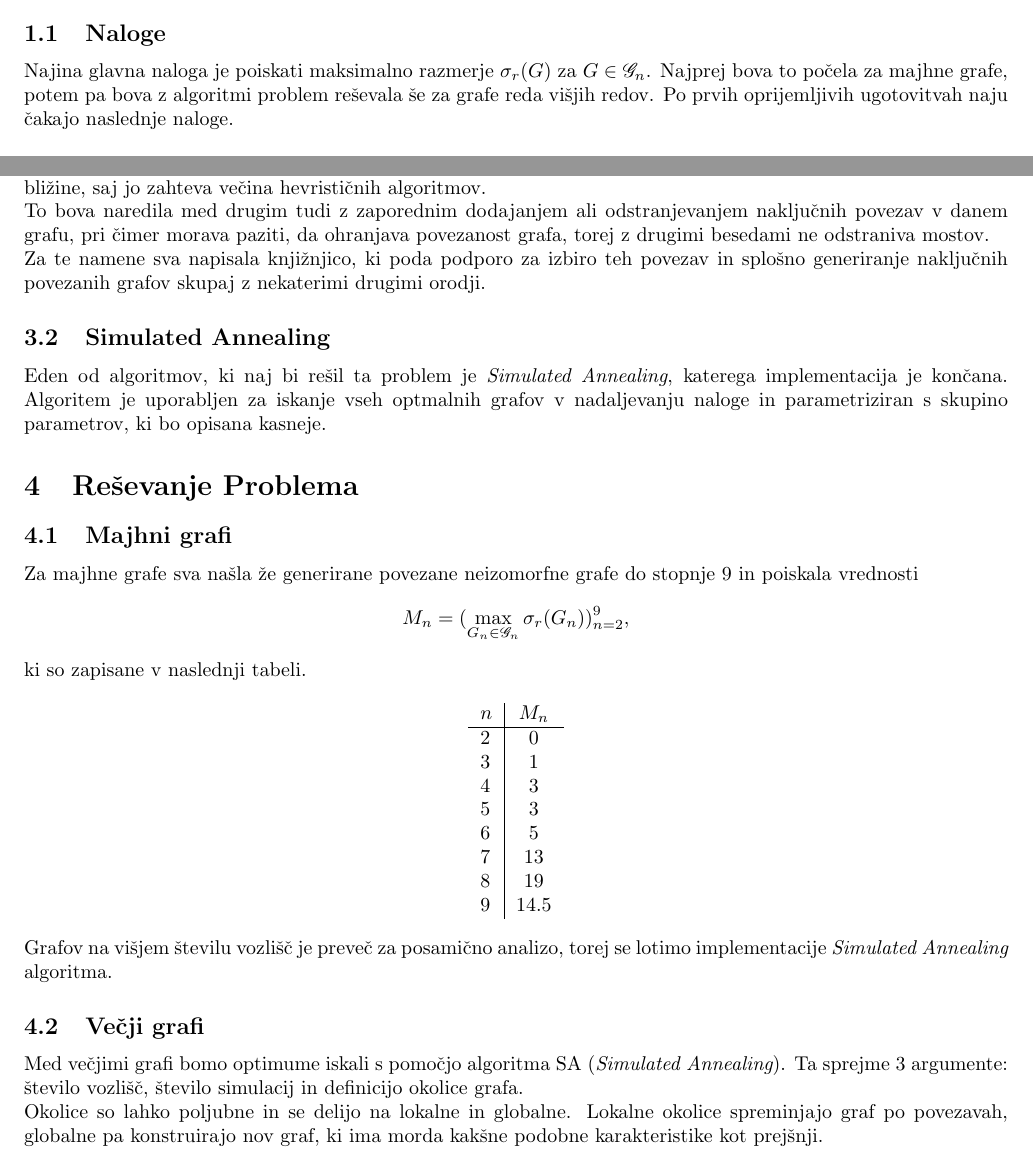
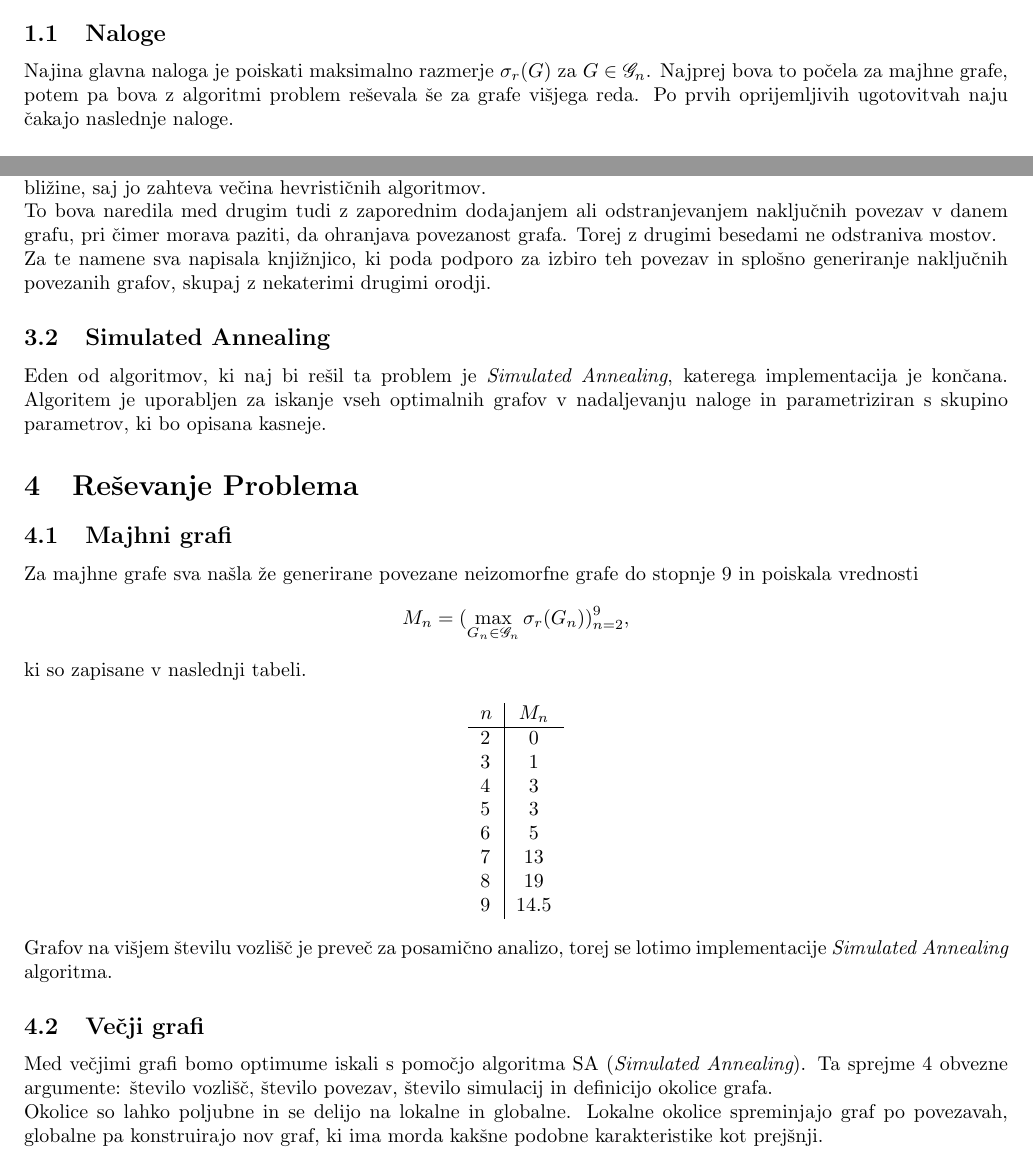
Before and after one commit to kuco23/Sigma-Irregularity, a LaTeX document (report/porocilo.tex): two parts of pages 3 and 4 of 8, joined at a grey line, cut so that both start at the same text. Compiled offline with pdfLaTeX.

Commit message:
report finished

```diff
--- a/report/porocilo.tex
+++ b/report/porocilo.tex
@@ -43,7 +43,7 @@ V nadaljevanju bomo zaradi preprostosti prostor grafov na $n$ vozliščih označ
 \subsection{Naloge}
 
 Najina glavna naloga je poiskati maksimalno razmerje $\sigma_r(G)$ za $G \in \mathscr{G}_n$.
-Najprej bova to počela za majhne grafe, potem pa bova z algoritmi problem reševala še za grafe reda višjih redov.
+Najprej bova to počela za majhne grafe, potem pa bova z algoritmi problem reševala še za grafe višjega reda.
 Po prvih oprijemljivih ugotovitvah naju čakajo naslednje naloge. \\
 
 Za optimalne grafe je dana hipoteza, da so krajišča njihovih povezav vedno na absolutni razliki $1$. \\
@@ -106,15 +106,15 @@ Za učinkovito delovanje teh procesov pa potrebujemo definirati ustrezno topolog
 na prostoru, torej podati pojem bližine, saj jo zahteva večina hevrističnih algoritmov.
 
 To bova naredila med drugim tudi z zaporednim dodajanjem ali odstranjevanjem naključnih povezav v
-danem grafu, pri čimer morava paziti, da ohranjava povezanost grafa,
-torej z drugimi besedami ne odstraniva mostov.\\
+danem grafu, pri čimer morava paziti, da ohranjava povezanost grafa.
+Torej z drugimi besedami ne odstraniva mostov.\\
 Za te namene sva napisala knjižnjico, ki poda podporo za izbiro teh povezav
-in splošno generiranje naključnih povezanih grafov skupaj z nekaterimi drugimi orodji.
+in splošno generiranje naključnih povezanih grafov, skupaj z nekaterimi drugimi orodji.
 
 \subsection{Simulated Annealing}
 Eden od algoritmov, ki naj bi rešil ta problem je {\em Simulated Annealing},
 katerega implementacija je končana.
-Algoritem je uporabljen za iskanje vseh optmalnih grafov v nadaljevanju naloge in parametriziran
+Algoritem je uporabljen za iskanje vseh optimalnih grafov v nadaljevanju naloge in parametriziran
 s skupino parametrov, ki bo opisana kasneje.
 
 \section{Reševanje Problema}
@@ -138,13 +138,13 @@ ki so zapisane v naslednji tabeli.
     \end{tabular}
 \end{center}
 
-Grafov na višjem  številu vozlišč je preveč za posamično analizo, torej
+Grafov na višjem številu vozlišč je preveč za posamično analizo, torej
 se lotimo implementacije {\em Simulated Annealing} algoritma.
 
 \subsection{Večji grafi}
 
 Med večjimi grafi bomo optimume iskali s pomočjo algoritma SA ({\em Simulated Annealing}).
-Ta sprejme 3 argumente: število vozlišč, število simulacij in definicijo okolice grafa.
+Ta sprejme 4 obvezne argumente: število vozlišč, število povezav, število simulacij in definicijo okolice grafa.
 
 Okolice so lahko poljubne in se delijo na lokalne in globalne.
 Lokalne okolice spreminjajo graf po povezavah, globalne pa
```
Also changed, not shown: report/porocilo.tex (6 more changed lines).
